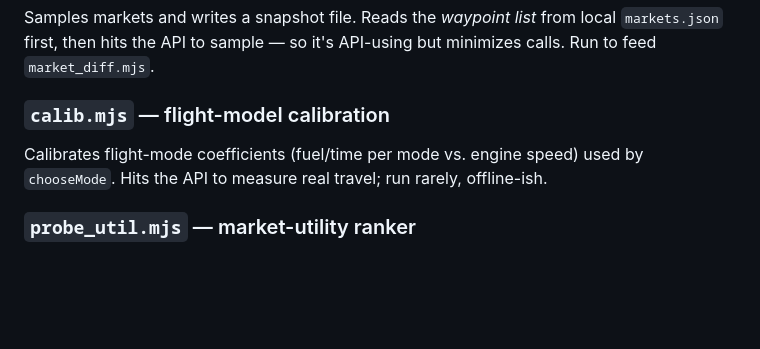
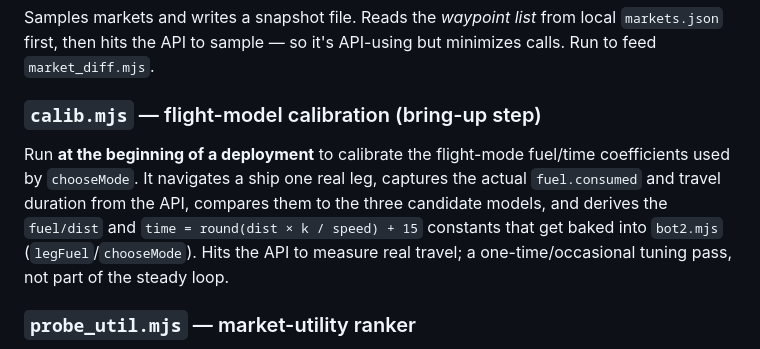
Before and after one commit to jdkajewski/SpaceTraders-agent, a Markdown page: docs/06-tooling.md, the part around the change. GitHub-like rendering; blank space fills up the shorter version.

Commit message:
docs: note fuel-burn/flight-model calibration is a bring-up step
calib.mjs flies one real leg, measures actual fuel.consumed + duration, and
derives the fuel/dist and time coefficients baked into chooseMode/legFuel.
Clarify in 04 (flight-mode) and 06 (tooling) that this is a one-time bring-up
calibration done at the beginning, while FUEL_PX continues to recalibrate live.

Co-authored-by: Copilot <223556219+Copilot@users.noreply.github.com>

```diff
--- a/docs/06-tooling.md
+++ b/docs/06-tooling.md
@@ -69,9 +69,12 @@ Diffs two **local** market snapshot files to show price/supply movement over tim
 Samples markets and writes a snapshot file. Reads the *waypoint list* from local `markets.json` first,
 then hits the API to sample — so it's API-using but minimizes calls. Run to feed `market_diff.mjs`.
 
-### `calib.mjs` — flight-model calibration
-Calibrates flight-mode coefficients (fuel/time per mode vs. engine speed) used by `chooseMode`. Hits
-the API to measure real travel; run rarely, offline-ish.
+### `calib.mjs` — flight-model calibration (bring-up step)
+Run **at the beginning of a deployment** to calibrate the flight-mode fuel/time coefficients used by
+`chooseMode`. It navigates a ship one real leg, captures the actual `fuel.consumed` and travel duration
+from the API, compares them to the three candidate models, and derives the `fuel/dist` and
+`time = round(dist × k / speed) + 15` constants that get baked into `bot2.mjs` (`legFuel`/`chooseMode`).
+Hits the API to measure real travel; a one-time/occasional tuning pass, not part of the steady loop.
 
 ### `probe_util.mjs` — market-utility ranker
 Ranks markets/waypoints by how often they appear in the logs (a cheap proxy for usefulness) — **zero
```
Also changed, not shown: docs/04-optimizations-and-tricks.md (+6 -0 lines).
